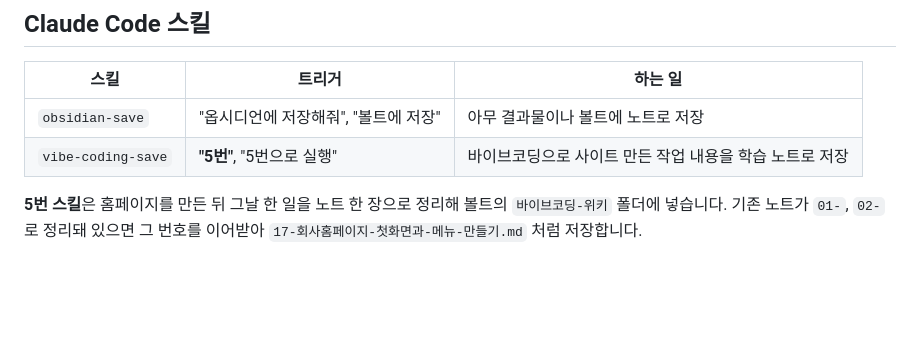
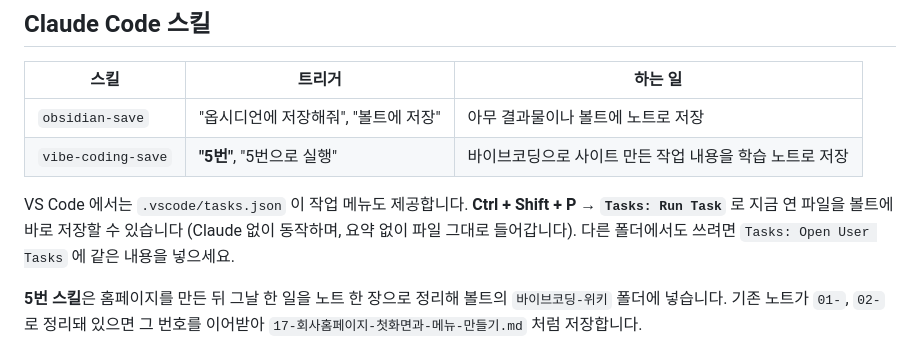
Before and after one commit to parksangick-lgtm/PARK.., a Markdown page: README.md, the part around the change. GitHub-like rendering; blank space fills up the shorter version.

```diff
--- a/README.md
+++ b/README.md
@@ -100,6 +100,11 @@ python src/obsidian_save.py --set-vault "C:\Users\내이름\Documents\내볼트"
 | `obsidian-save` | "옵시디언에 저장해줘", "볼트에 저장" | 아무 결과물이나 볼트에 노트로 저장 |
 | `vibe-coding-save` | **"5번"**, "5번으로 실행" | 바이브코딩으로 사이트 만든 작업 내용을 학습 노트로 저장 |
 
+VS Code 에서는 `.vscode/tasks.json` 이 작업 메뉴도 제공합니다.
+**Ctrl + Shift + P → `Tasks: Run Task`** 로 지금 연 파일을 볼트에 바로 저장할 수 있습니다
+(Claude 없이 동작하며, 요약 없이 파일 그대로 들어갑니다). 다른 폴더에서도 쓰려면
+`Tasks: Open User Tasks` 에 같은 내용을 넣으세요.
+
 **5번 스킬**은 홈페이지를 만든 뒤 그날 한 일을 노트 한 장으로 정리해 볼트의
 `바이브코딩-위키` 폴더에 넣습니다. 기존 노트가 `01-`, `02-` 로 정리돼 있으면
 그 번호를 이어받아 `17-회사홈페이지-첫화면과-메뉴-만들기.md` 처럼 저장합니다.
```
Also changed, not shown: 사용설명서.md (+61 -0 lines).
